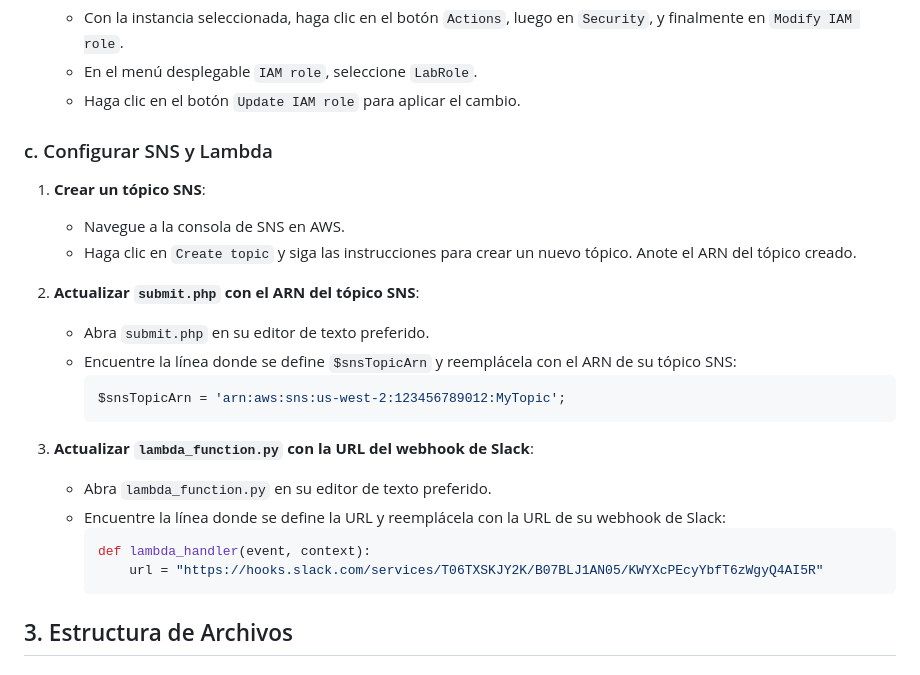
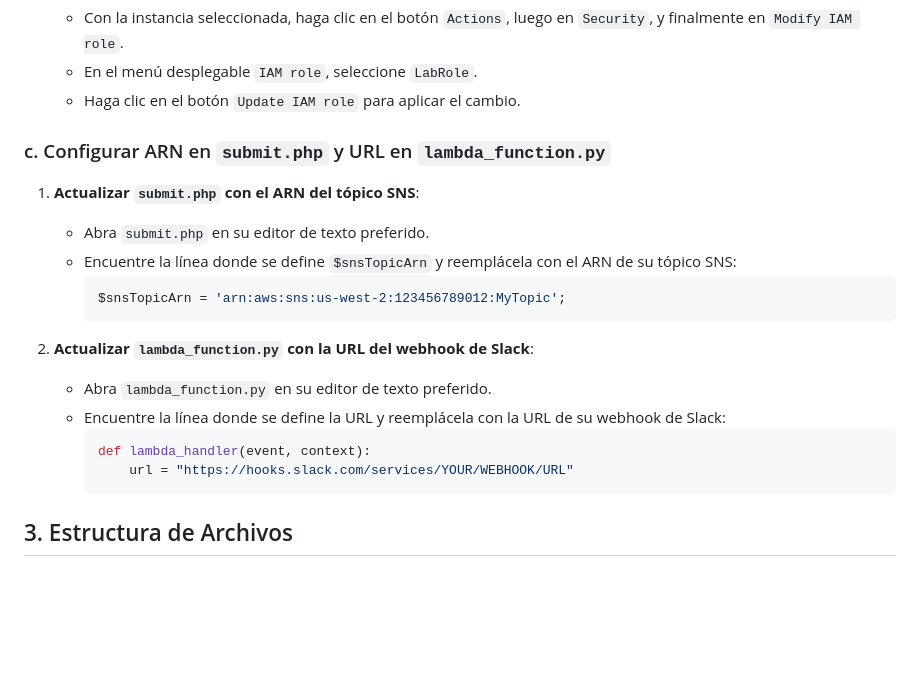
Before and after one commit to jpiedramacas/terraform-sns, a Markdown page: README.md, the part around one of its changes. Rendered like a GitHub page; blank space fills up the shorter version.

````diff
--- a/README.md
+++ b/README.md
@@ -37,25 +38,21 @@
    - En el menú desplegable `IAM role`, seleccione `LabRole`.
    - Haga clic en el botón `Update IAM role` para aplicar el cambio.
 
-### c. Configurar SNS y Lambda
+### c. Configurar ARN en `submit.php` y URL en `lambda_function.py`
 
-1. **Crear un tópico SNS**:
-   - Navegue a la consola de SNS en AWS.
-   - Haga clic en `Create topic` y siga las instrucciones para crear un nuevo tópico. Anote el ARN del tópico creado.
-
-2. **Actualizar `submit.php` con el ARN del tópico SNS**:
+1. **Actualizar `submit.php` con el ARN del tópico SNS**:
    - Abra `submit.php` en su editor de texto preferido.
    - Encuentre la línea donde se define `$snsTopicArn` y reemplácela con el ARN de su tópico SNS:
      ```php
      $snsTopicArn = 'arn:aws:sns:us-west-2:123456789012:MyTopic';
      ```
 
-3. **Actualizar `lambda_function.py` con la URL del webhook de Slack**:
+2. **Actualizar `lambda_function.py` con la URL del webhook de Slack**:
    - Abra `lambda_function.py` en su editor de texto preferido.
    - Encuentre la línea donde se define la URL y reemplácela con la URL de su webhook de Slack:
      ```python
      def lambda_handler(event, context):
-         url = "https://hooks.slack.com/services/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"
+         url = "https://hooks.slack.com/services/YOUR/WEBHOOK/URL"
      ```
 
 ## 3. Estructura de Archivos
````
Also changed, not shown: other parts of README.md (+3 -2 lines).
